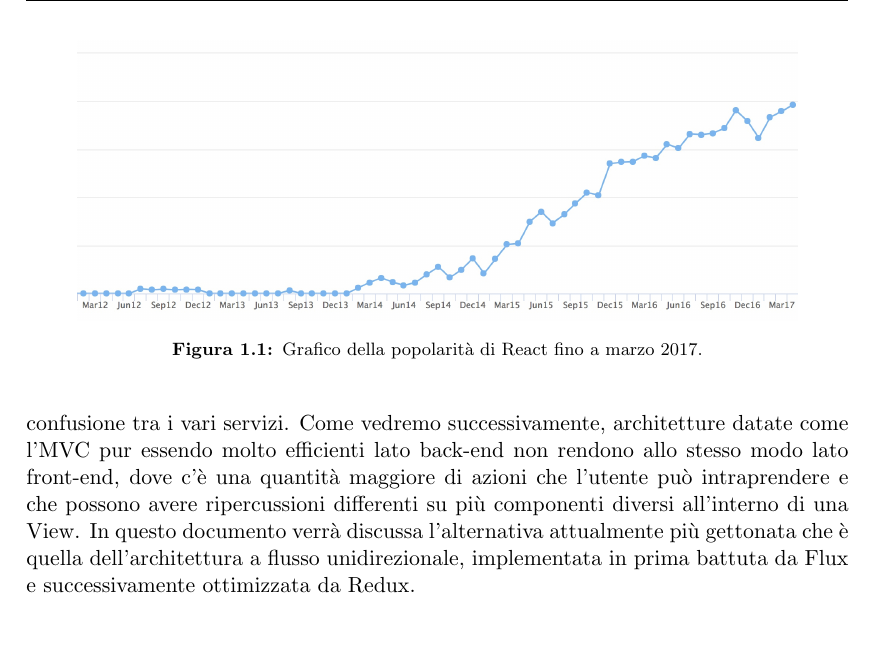
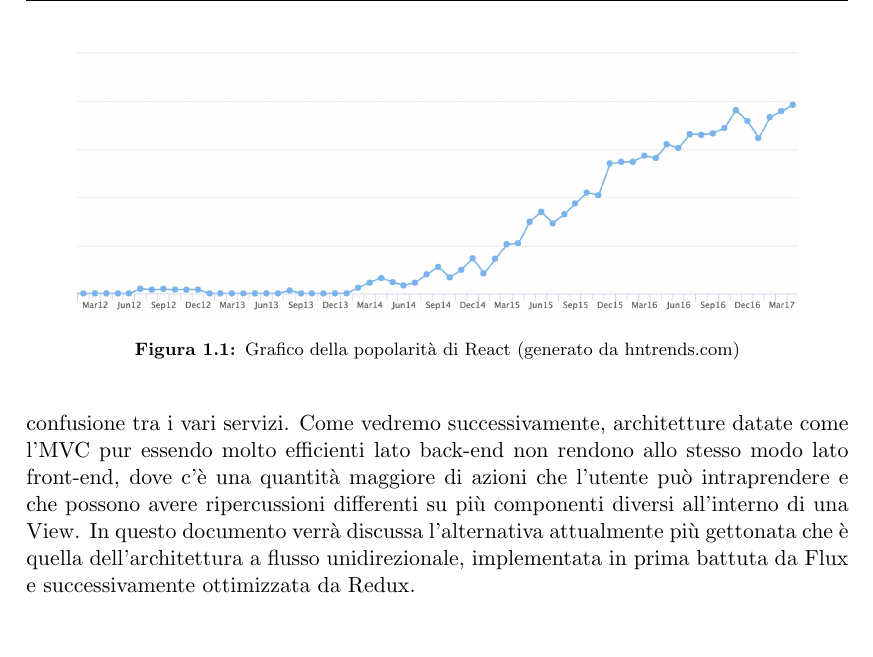
Before and after one commit to dgopsq/unicam-thesis, a LaTeX thesis (thesis.tex, which reads tex/introduzione.tex): part of page 5 of 16, cut so that both start at the same text. Compiled offline with pdfLaTeX.

Commit message:
Added react chart image reference

```diff
--- a/tex/introduzione.tex
+++ b/tex/introduzione.tex
@@ -12,7 +12,7 @@
 \begin{figure}[h]
 \centering
 \includegraphics[width=12.7cm]{./images/reactPopularity}
-\caption{Grafico della popolarità di React fino a marzo 2017.}
+\caption{Grafico della popolarità di React (generato da \href{https://www.hntrends.com/}{hntrends.com})}
 \end{figure}
 
 \noindent
```
Also changed, not shown: thesis.pdf, 1 other file.
